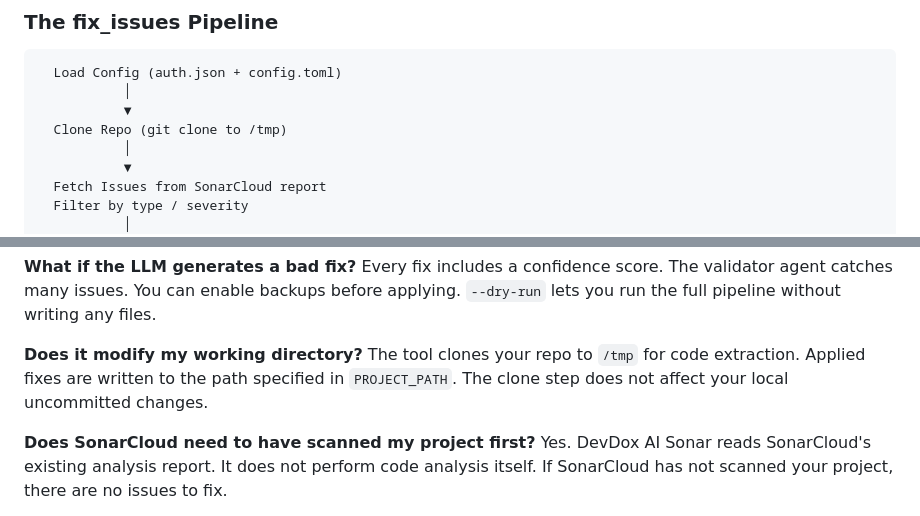
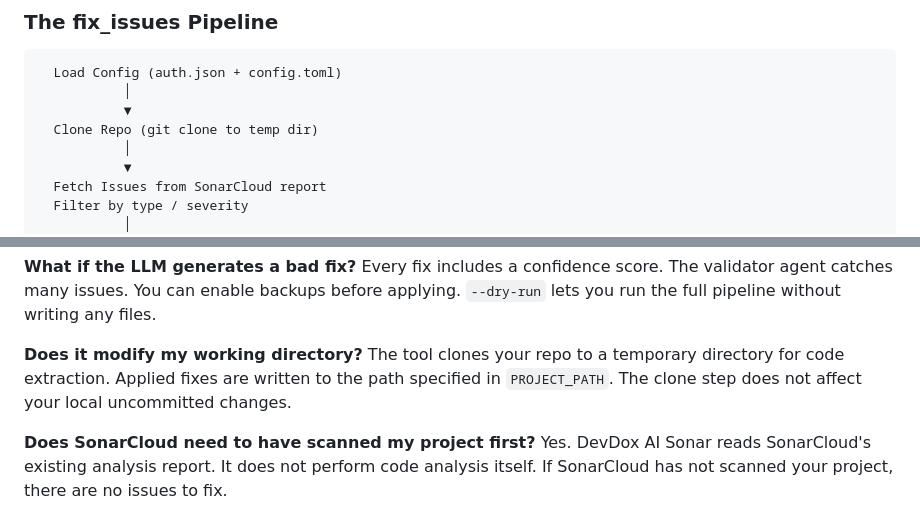
Before and after one commit to montymobile1/devdox-ai-sonar, a Markdown page: README.md, 2 parts joined by grey strips. Rendered like a GitHub page; folded sections open.

```diff
--- a/README.md
+++ b/README.md
@@ -387,7 +404,7 @@ These options can be passed with any direct mode command to override your saved
   Load Config (auth.json + config.toml)
            │
            ▼
-  Clone Repo (git clone to /tmp)
+  Clone Repo (git clone to temp dir)
            │
            ▼
   Fetch Issues from SonarCloud report
@@ -621,7 +638,7 @@ The underlying `SonarCloudAnalyzer` class accepts a `base_url` parameter. If you
 Every fix includes a confidence score. The validator agent catches many issues. You can enable backups before applying. `--dry-run` lets you run the full pipeline without writing any files.
 
 **Does it modify my working directory?**
-The tool clones your repo to `/tmp` for code extraction. Applied fixes are written to the path specified in `PROJECT_PATH`. The clone step does not affect your local uncommitted changes.
+The tool clones your repo to a temporary directory for code extraction. Applied fixes are written to the path specified in `PROJECT_PATH`. The clone step does not affect your local uncommitted changes.
 
 **Does SonarCloud need to have scanned my project first?**
 Yes. DevDox AI Sonar reads SonarCloud's existing analysis report. It does not perform code analysis itself. If SonarCloud has not scanned your project, there are no issues to fix.
```
Also changed, not shown: other parts of README.md (+23 -6 lines).
